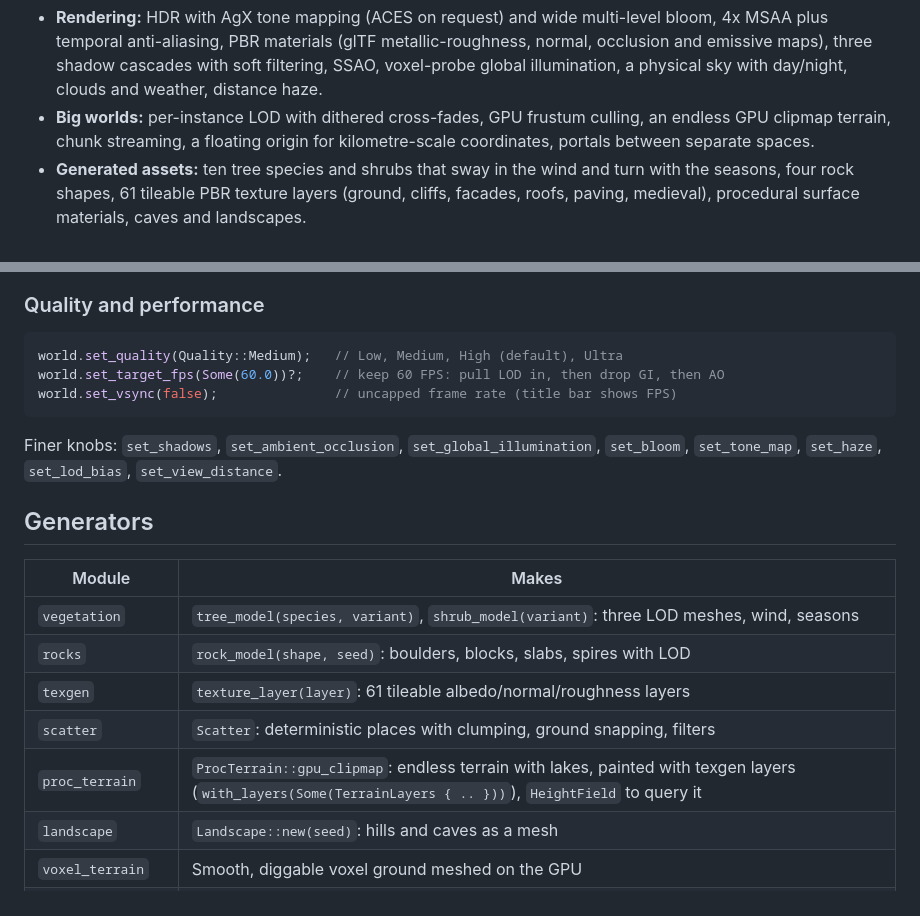
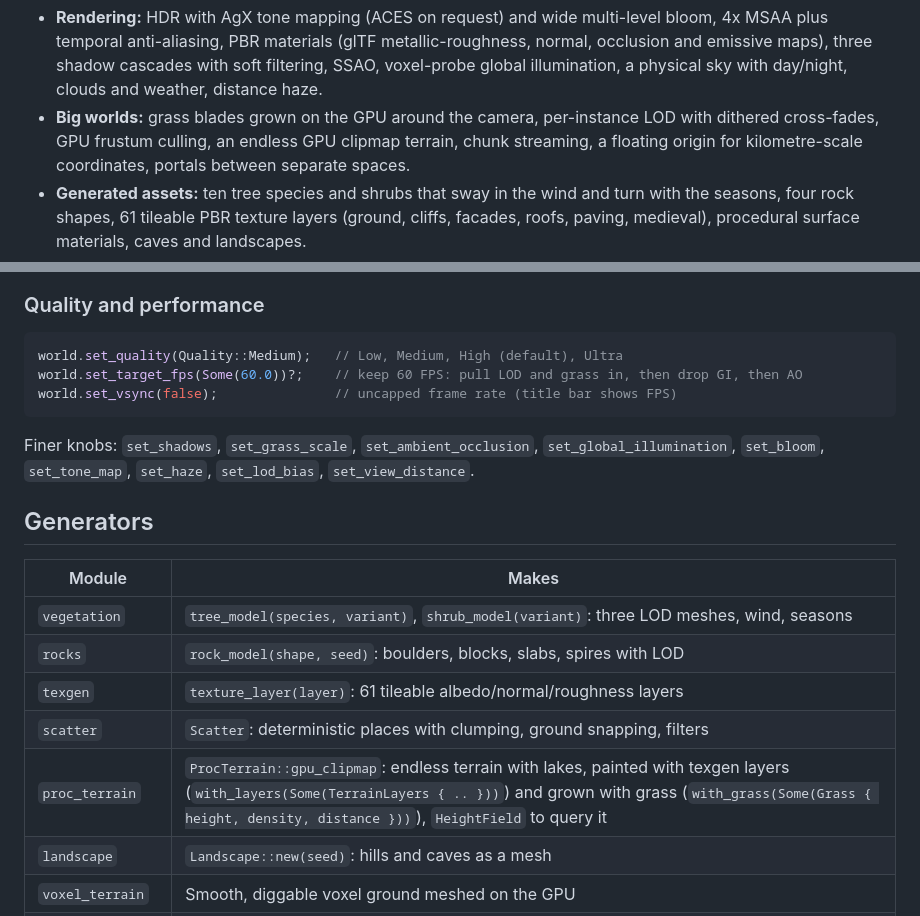
Before and after one commit to ArndRosemeier/Engine, a Markdown page: README.md, 2 parts joined by grey strips. GitHub-like rendering.

````diff
--- a/README.md
+++ b/README.md
@@ -13,7 +13,7 @@ render loop.
   (glTF metallic-roughness, normal, occlusion and emissive maps), three shadow
   cascades with soft filtering, SSAO, voxel-probe global illumination, a
   physical sky with day/night, clouds and weather, distance haze.
-- **Big worlds:** per-instance LOD with dithered cross-fades, GPU frustum
+- **Big worlds:** grass blades grown on the GPU around the camera, per-instance LOD with dithered cross-fades, GPU frustum
   culling, an endless GPU clipmap terrain, chunk streaming, a floating origin
   for kilometre-scale coordinates, portals between separate spaces.
 - **Generated assets:** ten tree species and shrubs that sway in the wind and
@@ -147,11 +147,11 @@ solid pieces.
 
 ```rust
 world.set_quality(Quality::Medium);   // Low, Medium, High (default), Ultra
-world.set_target_fps(Some(60.0))?;    // keep 60 FPS: pull LOD in, then drop GI, then AO
+world.set_target_fps(Some(60.0))?;    // keep 60 FPS: pull LOD and grass in, then drop GI, then AO
 world.set_vsync(false);               // uncapped frame rate (title bar shows FPS)
 ```
 
-Finer knobs: `set_shadows`, `set_ambient_occlusion`, `set_global_illumination`,
+Finer knobs: `set_shadows`, `set_grass_scale`, `set_ambient_occlusion`, `set_global_illumination`,
 `set_bloom`, `set_tone_map`, `set_haze`, `set_lod_bias`, `set_view_distance`.
 
 ## Generators
@@ -162,7 +162,7 @@ Finer knobs: `set_shadows`, `set_ambient_occlusion`, `set_global_illumination`,
 | `rocks` | `rock_model(shape, seed)`: boulders, blocks, slabs, spires with LOD |
 | `texgen` | `texture_layer(layer)`: 61 tileable albedo/normal/roughness layers |
 | `scatter` | `Scatter`: deterministic places with clumping, ground snapping, filters |
-| `proc_terrain` | `ProcTerrain::gpu_clipmap`: endless terrain with lakes, painted with texgen layers (`with_layers(Some(TerrainLayers { .. }))`), `HeightField` to query it |
+| `proc_terrain` | `ProcTerrain::gpu_clipmap`: endless terrain with lakes, painted with texgen layers (`with_layers(Some(TerrainLayers { .. }))`) and grown with grass (`with_grass(Some(Grass { height, density, distance }))`), `HeightField` to query it |
 | `landscape` | `Landscape::new(seed)`: hills and caves as a mesh |
 | `voxel_terrain` | Smooth, diggable voxel ground meshed on the GPU |
 | `fracture` / `debris` | Shatter meshes into solid chunks |
````
Also changed, not shown: docs/starter.jpg, 9 other files.
